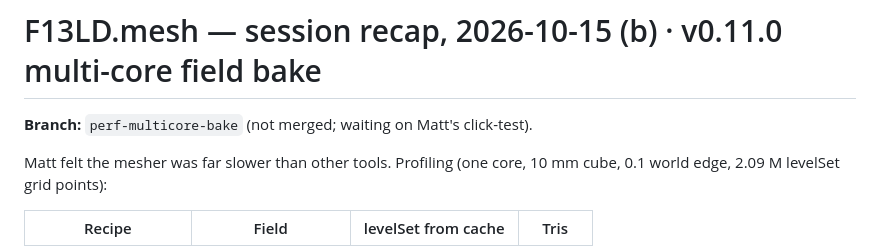
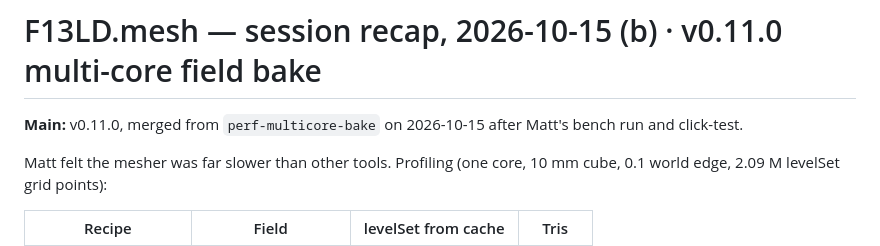
Before and after one commit to mshomper/f13ld.mesh, a Markdown page: docs/SESSION_RECAP_2026-10-15b.md, the part around the change. GitHub-like rendering.

Commit message:
docs: v0.11.0 recap — merged to main
Co-Authored-By: Claude Opus 5.5 <noreply@anthropic.com>

```diff
--- a/docs/SESSION_RECAP_2026-10-15b.md
+++ b/docs/SESSION_RECAP_2026-10-15b.md
@@ -1,6 +1,6 @@
 # F13LD.mesh — session recap, 2026-10-15 (b) · v0.11.0 multi-core field bake
 
-**Branch:** `perf-multicore-bake` (not merged; waiting on Matt's click-test).
+**Main:** v0.11.0, merged from `perf-multicore-bake` on 2026-10-15 after Matt's bench run and click-test.
 
 Matt felt the mesher was far slower than other tools. Profiling (one core, 10 mm cube, 0.1 world edge, 2.09 M levelSet grid points):
 
```
